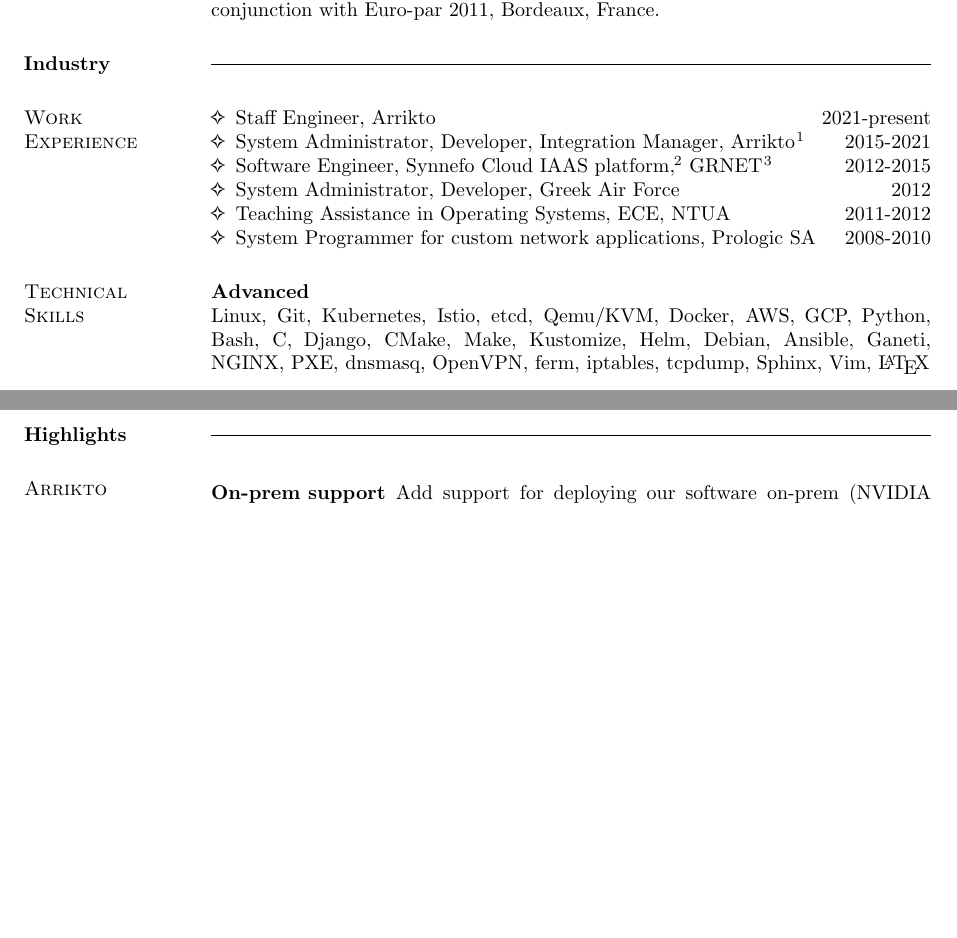
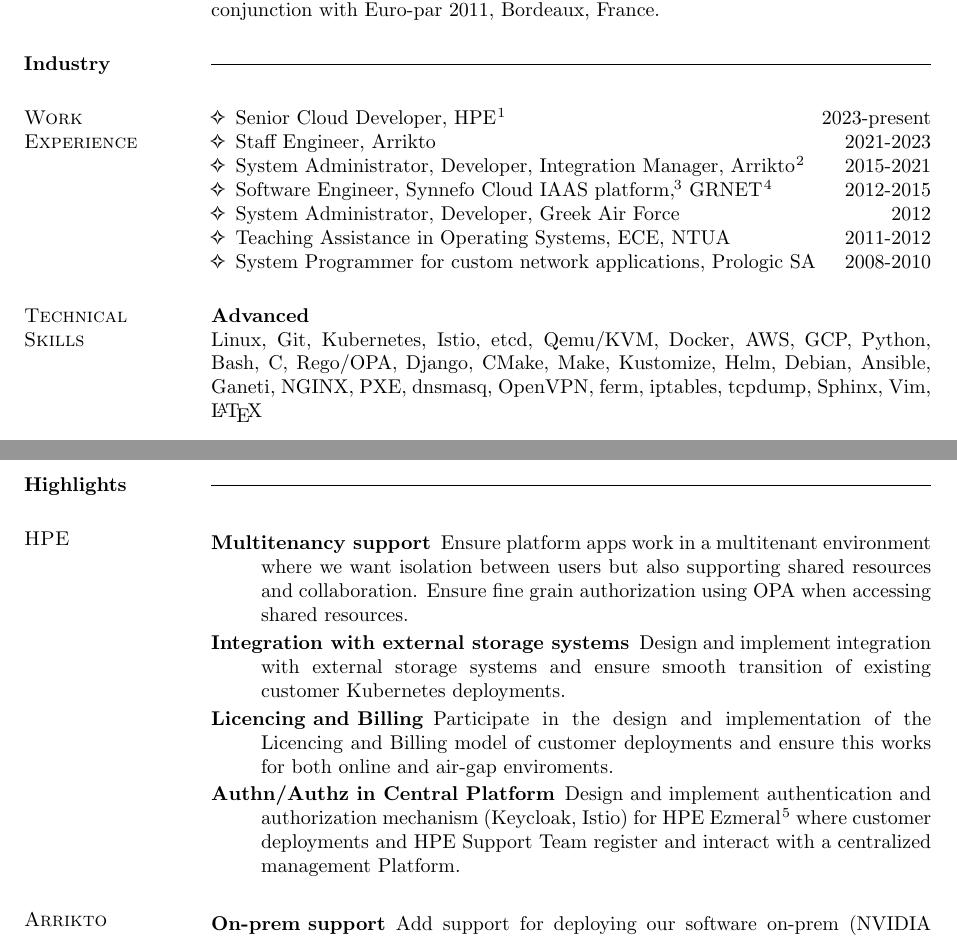
Before and after one commit to dimara/cv, a LaTeX CV (cv.tex): two parts of pages 1 and 2 of 4, joined at a grey line, cut so that both start at the same text, the shorter picture padded with empty space. Compiled offline with pdfLaTeX.

Commit message:
Amend CV with HPE related info
Signed-off-by: Dimitris Aragiorgis <dimitris.aragiorgis@gmail.com>

```diff
--- a/cv.tex
+++ b/cv.tex
@@ -80,9 +80,13 @@
 \section{\sc Work\\Experience}
 \begin{list1}
 \item
+  Senior Cloud Developer, HPE \footnote{https://www.hpe.com/}
+  \hfill
+  2023-present
+\item
   Staff Engineer, Arrikto
   \hfill
-  2021-present
+  2021-2023
 \item
   System Administrator, Developer, Integration Manager, Arrikto \footnote{http://www.arrikto.com}
   \hfill
@@ -109,7 +113,7 @@
 \section{\sc Technical\\Skills}
   \textbf{Advanced}\\
   Linux, Git, Kubernetes, Istio, etcd, Qemu/KVM, Docker, AWS, GCP, Python,
-  Bash, C, Django, CMake, Make, Kustomize, Helm, Debian, Ansible, Ganeti, NGINX,
+  Bash, C, Rego/OPA, Django, CMake, Make, Kustomize, Helm, Debian, Ansible, Ganeti, NGINX,
   PXE, dnsmasq, OpenVPN, ferm, iptables, tcpdump, Sphinx, Vim, \LaTeX\\\\
   \textbf{Intermediate}\\
   Azure, VMware ESXi, MS Windows, Xen, libvirt, Openstack, Ceph, Windows WiX,
@@ -122,6 +126,35 @@
 \pagebreak
 \section{Highlights}
 \rule[3pt]{\textwidth}{0.4pt}
+
+\section{\sc HPE}
+
+\begin{description}
+\item[Multitenancy support]
+Ensure platform apps work in a multitenant environment where we want isolation
+between users but also supporting shared resources and collaboration. Ensure fine
+grain authorization using OPA when accessing shared resources.
+\end{description}
+
+\begin{description}
+\item[Integration with external storage systems]
+Design and implement integration with external storage systems and ensure smooth
+transition of existing customer Kubernetes deployments.
+\end{description}
+
+\begin{description}
+\item[Licencing and Billing]
+Participate in the design and implementation of the Licencing and Billing model
+of customer deployments and ensure this works for both online and air-gap enviroments.
+\end{description}
+
+\begin{description}
+\item[Authn/Authz in Central Platform]
+Design and implement authentication and authorization mechanism (Keycloak, Istio)
+for HPE Ezmeral \footnote{https://www.hpe.com/us/en/alliance/technology-ezmeral.html}
+where customer deployments and HPE Support Team register and interact with
+a centralized management Platform.
+\end{description}
 
 \section{\sc Arrikto}
 
```
Also changed, not shown: cv.tex (3 more changed lines).
